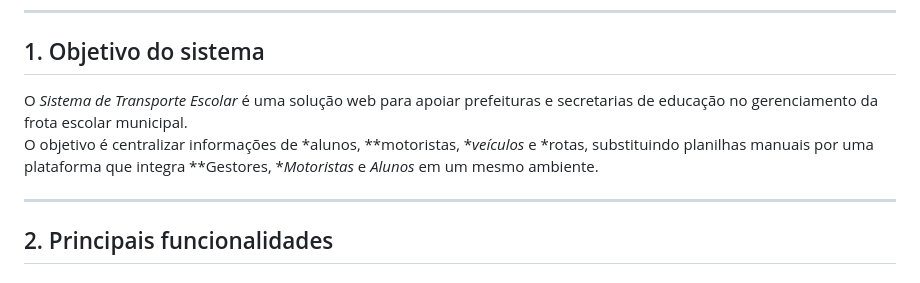
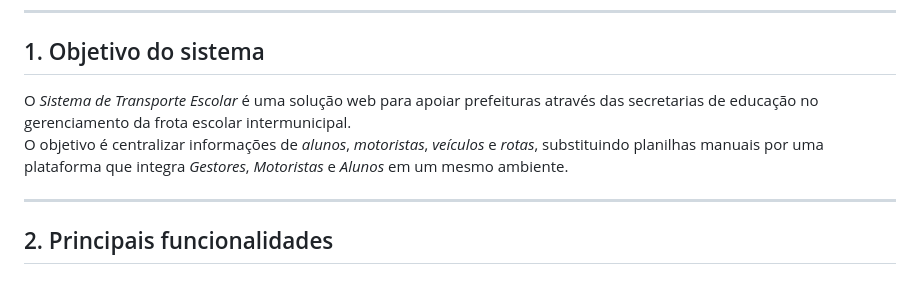
Before and after one commit to ViniciusOliver13/Gerenciamento-Transporte-Escolar, a Markdown page: README.md, the part around one of its changes. Rendered like a GitHub page.

Commit message:
docs: Ajustando formatação do README

```diff
--- a/README.md
+++ b/README.md
@@ -19,8 +19,8 @@
 
 ## 1. Objetivo do sistema
 
-O *Sistema de Transporte Escolar* é uma solução web para apoiar prefeituras e secretarias de educação no gerenciamento da frota escolar municipal.
-O objetivo é centralizar informações de *alunos, **motoristas, **veículos* e *rotas, substituindo planilhas manuais por uma plataforma que integra **Gestores, **Motoristas* e *Alunos* em um mesmo ambiente.
+O *Sistema de Transporte Escolar* é uma solução web para apoiar prefeituras através das secretarias de educação no gerenciamento da frota escolar intermunicipal.
+O objetivo é centralizar informações de *alunos*, *motoristas*, *veículos* e *rotas*, substituindo planilhas manuais por uma plataforma que integra *Gestores*, *Motoristas* e *Alunos* em um mesmo ambiente.
 
 ---
 
```
Also changed, not shown: other parts of README.md (+2 -2 lines).
